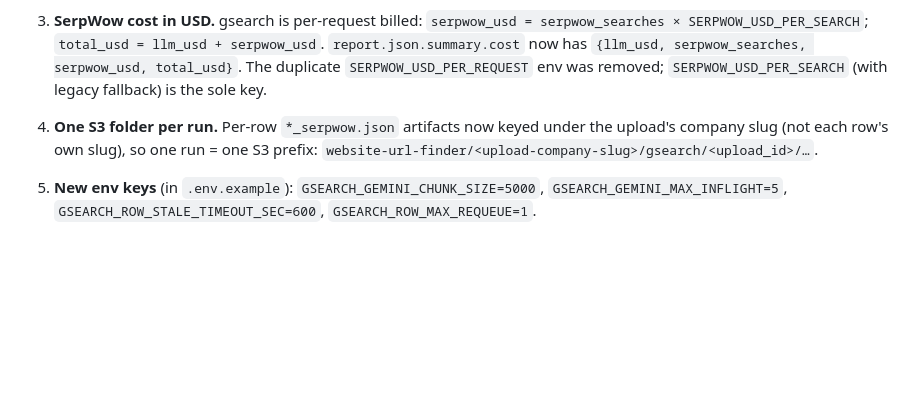
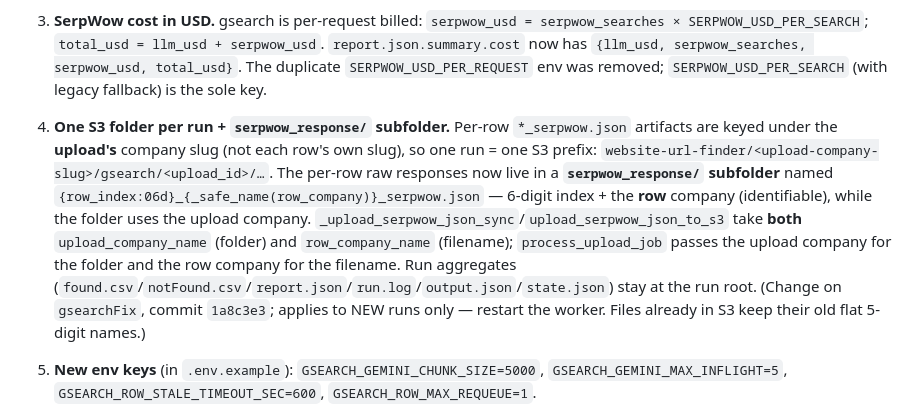
Before and after one commit to UY24/single_ra_firmo, a Markdown page: HANDOFF.md, the part around the change. Drawn GitHub-style; blank space fills up the shorter version.

Commit message:
HANDOFF: note serpwow_response/ subfolder + row-named per-row files

```diff
--- a/HANDOFF.md
+++ b/HANDOFF.md
@@ -14,7 +14,7 @@ Last updated: 2026-06-30 (gsearch batch re-architecture: chunked File-API batch,
 
 3. **SerpWow cost in USD.** gsearch is per-request billed: `serpwow_usd = serpwow_searches × SERPWOW_USD_PER_SEARCH`; `total_usd = llm_usd + serpwow_usd`. `report.json.summary.cost` now has `{llm_usd, serpwow_searches, serpwow_usd, total_usd}`. The duplicate `SERPWOW_USD_PER_REQUEST` env was removed; `SERPWOW_USD_PER_SEARCH` (with legacy fallback) is the sole key.
 
-4. **One S3 folder per run.** Per-row `*_serpwow.json` artifacts now keyed under the upload's company slug (not each row's own slug), so one run = one S3 prefix: `website-url-finder/<upload-company-slug>/gsearch/<upload_id>/…`.
+4. **One S3 folder per run + `serpwow_response/` subfolder.** Per-row `*_serpwow.json` artifacts are keyed under the **upload's** company slug (not each row's own slug), so one run = one S3 prefix: `website-url-finder/<upload-company-slug>/gsearch/<upload_id>/…`. The per-row raw responses now live in a **`serpwow_response/` subfolder** named `{row_index:06d}_{_safe_name(row_company)}_serpwow.json` — 6-digit index + the **row** company (identifiable), while the folder uses the upload company. `_upload_serpwow_json_sync`/`upload_serpwow_json_to_s3` take **both** `upload_company_name` (folder) and `row_company_name` (filename); `process_upload_job` passes the upload company for the folder and the row company for the filename. Run aggregates (`found.csv`/`notFound.csv`/`report.json`/`run.log`/`output.json`/`state.json`) stay at the run root. (Change on `gsearchFix`, commit `1a8c3e3`; applies to NEW runs only — restart the worker. Files already in S3 keep their old flat 5-digit names.)
 
 5. **New env keys** (in `.env.example`): `GSEARCH_GEMINI_CHUNK_SIZE=5000`, `GSEARCH_GEMINI_MAX_INFLIGHT=5`, `GSEARCH_ROW_STALE_TIMEOUT_SEC=600`, `GSEARCH_ROW_MAX_REQUEUE=1`.
 
```
